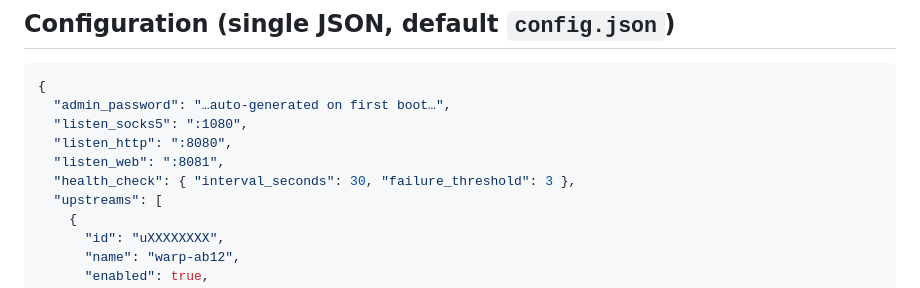
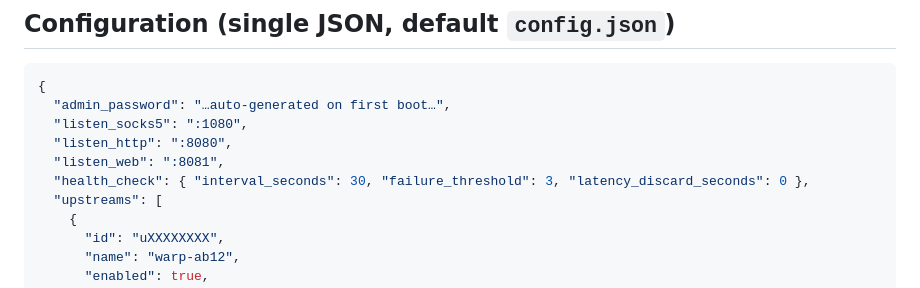
Before and after one commit to s12ryt/multi-cf-proxy, a Markdown page: README.en.md, the part around the change. Drawn GitHub-style.

Commit message:
docs: document latency discard configuration
Ultraworked with [Sisyphus](https://github.com/code-yeongyu/oh-my-openagent)

Co-authored-by: Sisyphus <clio-agent@sisyphuslabs.ai>

```diff
--- a/README.en.md
+++ b/README.en.md
@@ -107,7 +107,7 @@ automatically fail over to another healthy egress.
   "listen_socks5": ":1080",
   "listen_http": ":8080",
   "listen_web": ":8081",
-  "health_check": { "interval_seconds": 30, "failure_threshold": 3 },
+  "health_check": { "interval_seconds": 30, "failure_threshold": 3, "latency_discard_seconds": 0 },
   "upstreams": [
     {
       "id": "uXXXXXXXX",
```
Also changed, not shown: README.md (+1 -1 lines), README.zh-CN.md (+1 -1 lines).
